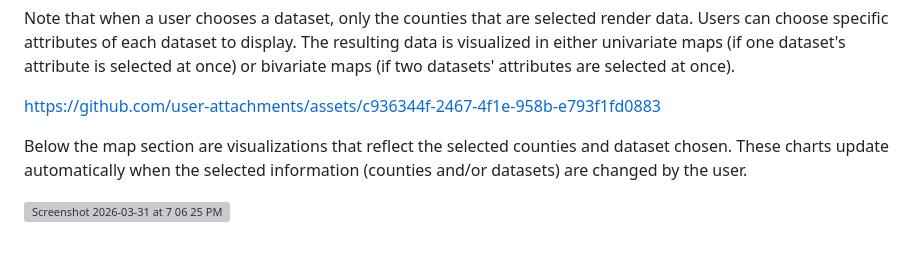
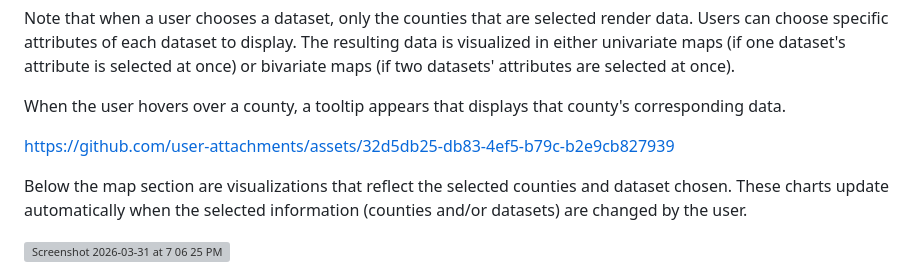
Before and after one commit to monions23/project-2, a Markdown page: ReadMe.md, the part around the change. GitHub-like rendering; blank space fills up the shorter version; grey boxes are pictures that could not be loaded.

Commit message:
Enhance ReadMe with tooltip details for counties
Added tooltip information for county data display.

```diff
--- a/ReadMe.md
+++ b/ReadMe.md
@@ -20,7 +20,11 @@ https://github.com/user-attachments/assets/440de4a4-8df4-4bfb-a4fc-c425ccdef127
 
 Note that when a user chooses a dataset, only the counties that are selected render data. Users can choose specific attributes of each dataset to display. The resulting data is visualized in either univariate maps (if one dataset's attribute is selected at once) or bivariate maps (if two datasets' attributes are selected at once).
 
-https://github.com/user-attachments/assets/c936344f-2467-4f1e-958b-e793f1fd0883
+When the user hovers over a county, a tooltip appears that displays that county's corresponding data.
+
+
+https://github.com/user-attachments/assets/32d5db25-db83-4ef5-b79c-b2e9cb827939
+
 
 Below the map section are visualizations that reflect the selected counties and dataset chosen. These charts update automatically when the selected information (counties and/or datasets) are changed by the user.
 
```
